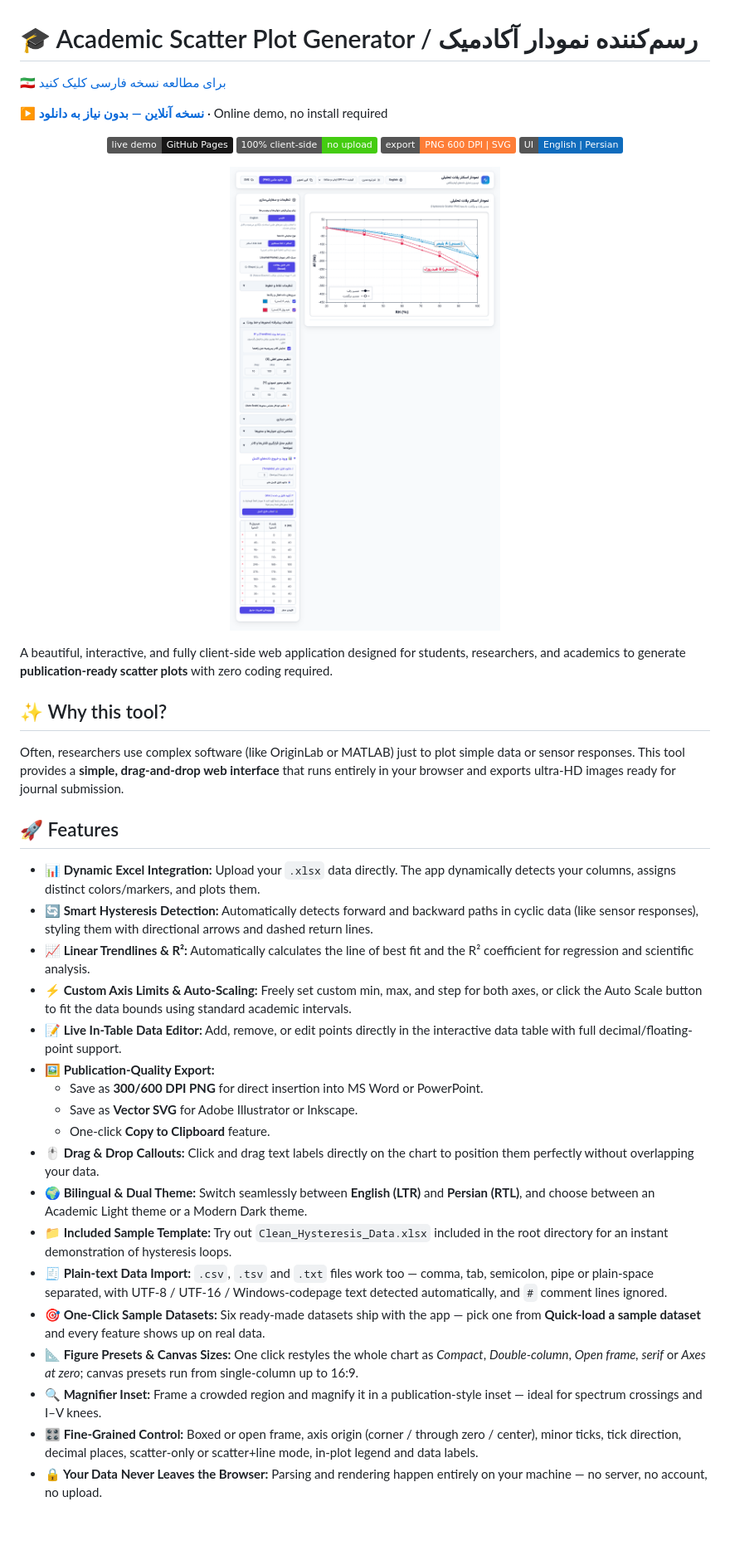
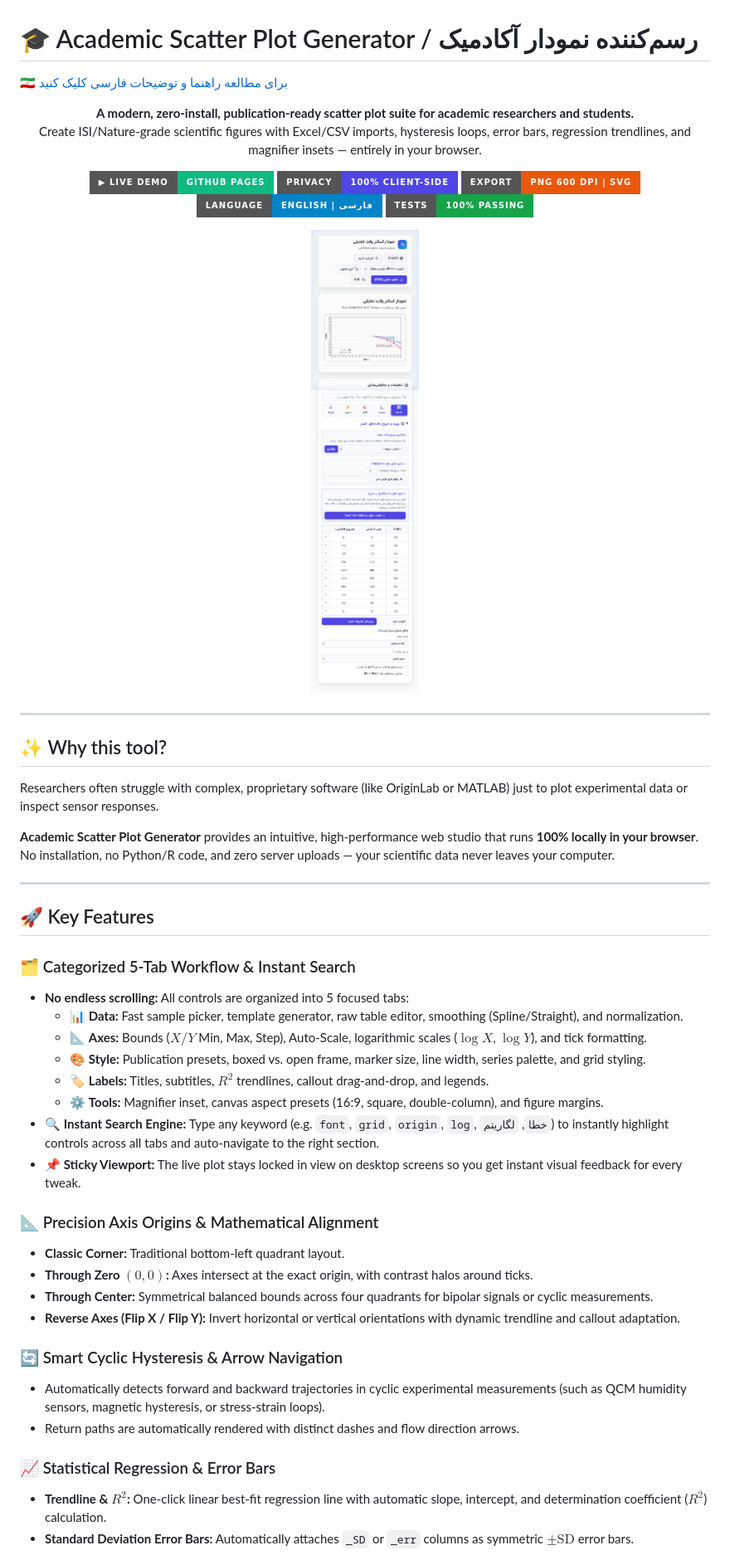
Before and after one commit to HasanMfar/Academic-Scatter-Plot, a Markdown page: README.md, the part around one of its changes. Shown at 83% size. Rendered like a GitHub page; pictures changed too: App_Preview.png; badges without logos; blank space fills up the shorter version.

Commit message:
Enhance README documentation, update App_Preview image, and optimize mobile responsiveness

```diff
--- a/README.md
+++ b/README.md
@@ -1,42 +1,57 @@
 # 🎓 Academic Scatter Plot Generator / رسم‌کننده نمودار آکادمیک
 
-[🇮🇷 برای مطالعه نسخه فارسی کلیک کنید](#-توضیحات-فارسی)
-
-**▶️ [نسخه آنلاین — بدون نیاز به دانلود](https://hasanmfar.github.io/Academic-Scatter-Plot/)** · Online demo, no install required
+[🇮🇷 برای مطالعه راهنما و توضیحات فارسی کلیک کنید](#-توضیحات-و-راهنمای-فارسی)
 
 <p align="center">
-  <a href="https://hasanmfar.github.io/Academic-Scatter-Plot/"><img alt="Live demo" src="https://img.shields.io/badge/live%20demo-GitHub%20Pages-181717?logo=githubpages&logoColor=white"></a>
-  <img alt="100% client-side" src="https://img.shields.io/badge/100%25%20client--side-no%20upload-4c1">
-  <img alt="PNG 600 DPI and SVG export" src="https://img.shields.io/badge/export-PNG%20600%20DPI%20%7C%20SVG-orange">
-  <img alt="English and Persian UI" src="https://img.shields.io/badge/UI-English%20%7C%20Persian-0f6cbd">
+  <b>A modern, zero-install, publication-ready scatter plot suite for academic researchers and students.</b><br>
+  Create ISI/Nature-grade scientific figures with Excel/CSV imports, hysteresis loops, error bars, regression trendlines, and magnifier insets — entirely in your browser.
 </p>
 
 <p align="center">
-  <img src="App_Preview.png" alt="Academic Hysteresis Scatter Plot Interface" width="820">
+  <a href="https://hasanmfar.github.io/Academic-Scatter-Plot/"><img alt="Live Demo" src="https://img.shields.io/badge/▶_Live_Demo-GitHub_Pages-10b981?style=for-the-badge&logo=githubpages&logoColor=white"></a>
+  <img alt="100% Client-Side" src="https://img.shields.io/badge/Privacy-100%25_Client--Side-4f46e5?style=for-the-badge">
+  <img alt="Export Options" src="https://img.shields.io/badge/Export-PNG_600_DPI_|_SVG-ea580c?style=for-the-badge">
+  <img alt="Bilingual" src="https://img.shields.io/badge/Language-English_|_فارسی-0284c7?style=for-the-badge">
+  <img alt="Tests Passing" src="https://img.shields.io/badge/Tests-100%25_Passing-16a34a?style=for-the-badge">
 </p>
 
-A beautiful, interactive, and fully client-side web application designed for students, researchers, and academics to generate **publication-ready scatter plots** with zero coding required.
+<p align="center">
+  <img src="App_Preview.png" alt="Academic Scatter Plot Suite Interface" width="920" style="border-radius: 12px; box-shadow: 0 12px 36px rgba(0,0,0,0.25);">
+</p>
+
+---
 
 ## ✨ Why this tool?
-Often, researchers use complex software (like OriginLab or MATLAB) just to plot simple data or sensor responses. This tool provides a **simple, drag-and-drop web interface** that runs entirely in your browser and exports ultra-HD images ready for journal submission.
 
-## 🚀 Features
+Researchers often struggle with complex, proprietary software (like OriginLab or MATLAB) just to plot experimental data or inspect sensor responses.
 
-- **📊 Dynamic Excel Integration:** Upload your `.xlsx` data directly. The app dynamically detects your columns, assigns distinct colors/markers, and plots them.
-- **🔄 Smart Hysteresis Detection:** Automatically detects forward and backward paths in cyclic data (like sensor responses), styling them with directional arrows and dashed return lines.
-- **📈 Linear Trendlines & R²:** Automatically calculates the line of best fit and the R² coefficient for regression and scientific analysis.
-- **⚡ Custom Axis Limits & Auto-Scaling:** Freely set custom min, max, and step for both axes, or click the Auto Scale button to fit the data bounds using standard academic intervals.
-- **📝 Live In-Table Data Editor:** Add, remove, or edit points directly in the interactive data table with full decimal/floating-point support.
-- **🖼️ Publication-Quality Export:**
-  - Save as **300/600 DPI PNG** for direct insertion into MS Word or PowerPoint.
-  - Save as **Vector SVG** for Adobe Illustrator or Inkscape.
-  - One-click **Copy to Clipboard** feature.
-- **🖱️ Drag & Drop Callouts:** Click and drag text labels directly on the chart to position them perfectly without overlapping your data.
-- **🌍 Bilingual & Dual Theme:** Switch seamlessly between **English (LTR)** and **Persian (RTL)**, and choose between an Academic Light theme or a Modern Dark theme.
-- **📁 Included Sample Template:** Try out `Clean_Hysteresis_Data.xlsx` included in the root directory for an instant demonstration of hysteresis loops.
-- **🧾 Plain-text Data Import:** `.csv`, `.tsv` and `.txt` files work too — comma, tab, semicolon, pipe or plain-space separated, with UTF-8 / UTF-16 / Windows-codepage text detected automatically, and `#` comment lines ignored.
-- **🎯 One-Click Sample Datasets:** Six ready-made datasets ship with the app — pick one from **Quick-load a sample dataset** and every feature shows up on real data.
-- **📐 Figure Presets & Canvas Sizes:** One click restyles the whole chart as *Compact*, *Double-column*, *Open frame, serif* or *Axes at zero*; canvas presets run from single-column up to 16:9.
-- **🔍 Magnifier Inset:** Frame a crowded region and magnify it in a publication-style inset — ideal for spectrum crossings and I–V knees.
-- **🎛️ Fine-Grained Control:** Boxed or open frame, axis origin (corner / through zero / center), minor ticks, tick direction, decimal places, scatter-only or scatter+line mode, in-plot legend and data labels.
-- **🔒 Your Data Never Leaves the Browser:** Parsing and rendering happen entirely on your machine — no server, no account, no upload.
+**Academic Scatter Plot Generator** provides an intuitive, high-performance web studio that runs **100% locally in your browser**. No installation, no Python/R code, and zero server uploads — your scientific data never leaves your computer.
+
+---
+
+## 🚀 Key Features
+
+### 🗂️ Categorized 5-Tab Workflow & Instant Search
+- **No endless scrolling:** All controls are organized into 5 focused tabs:
+  - 📊 **Data:** Fast sample picker, template generator, raw table editor, smoothing (Spline/Straight), and normalization.
+  - 📐 **Axes:** Bounds ($X/Y$ Min, Max, Step), Auto-Scale, logarithmic scales ($\log X$, $\log Y$), and tick formatting.
+  - 🎨 **Style:** Publication presets, boxed vs. open frame, marker size, line width, series palette, and grid styling.
+  - 🏷️ **Labels:** Titles, subtitles, $R^2$ trendlines, callout drag-and-drop, and legends.
+  - ⚙️ **Tools:** Magnifier inset, canvas aspect presets (16:9, square, double-column), and figure margins.
+- **🔍 Instant Search Engine:** Type any keyword (e.g. `font`, `grid`, `origin`, `log`, `خطا`, `لگاریتم`) to instantly highlight controls across all tabs and auto-navigate to the right section.
+- **📌 Sticky Viewport:** The live plot stays locked in view on desktop screens so you get instant visual feedback for every tweak.
+
+### 📐 Precision Axis Origins & Mathematical Alignment
+- **Classic Corner:** Traditional bottom-left quadrant layout.
+- **Through Zero $(0, 0)$:** Axes intersect at the exact origin, with contrast halos around ticks.
+- **Through Center:** Symmetrical balanced bounds across four quadrants for bipolar signals or cyclic measurements.
+- **Reverse Axes (Flip X / Flip Y):** Invert horizontal or vertical orientations with dynamic trendline and callout adaptation.
+
+### 🔄 Smart Cyclic Hysteresis & Arrow Navigation
+- Automatically detects forward and backward trajectories in cyclic experimental measurements (such as QCM humidity sensors, magnetic hysteresis, or stress-strain loops).
+- Return paths are automatically rendered with distinct dashes and flow direction arrows.
+
+### 📈 Statistical Regression & Error Bars
+- **Trendline & $R^2$:** One-click linear best-fit regression line with automatic slope, intercept, and determination coefficient ($R^2$) calculation.
+- **Standard Deviation Error Bars:** Automatically attaches `_SD` or `_err` columns as symmetric $\pm\text{SD}$ error bars.
+
```
Also changed, not shown: other parts of README.md (+106 -98 lines), 1 other file.
